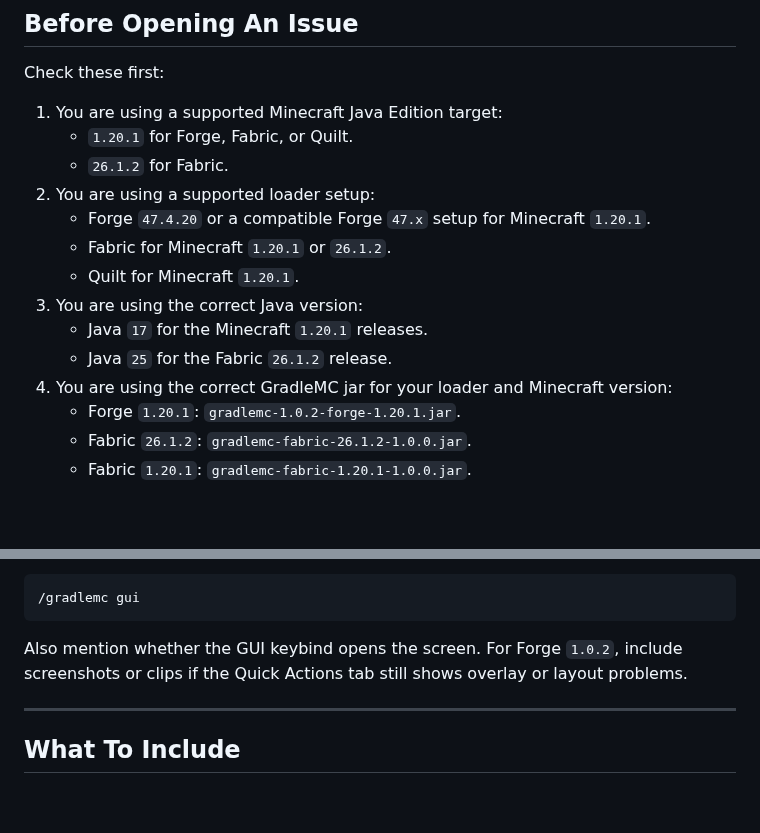
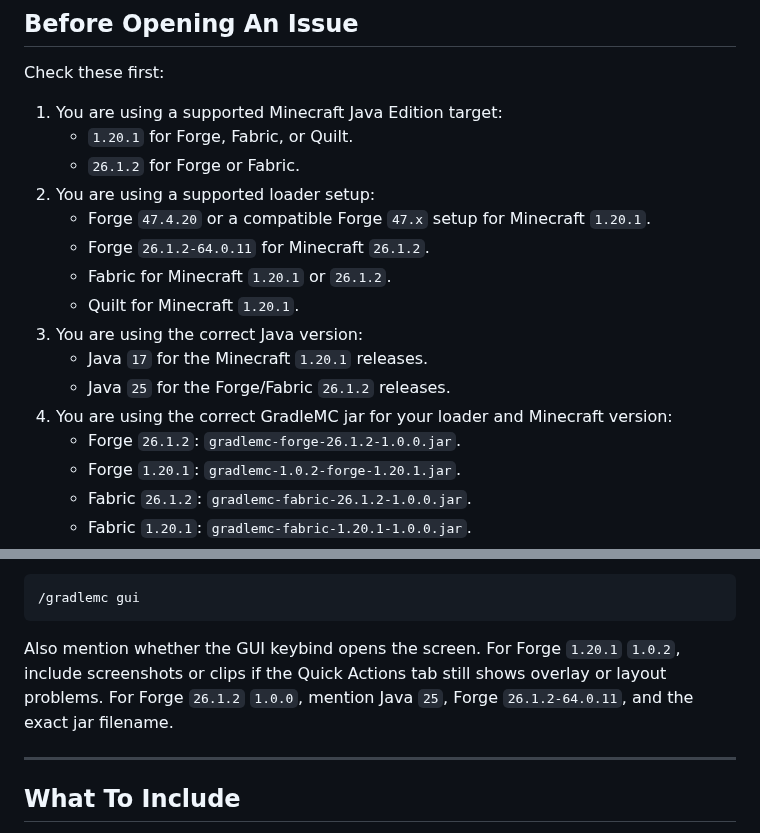
Before and after one commit to SoumyajitXD/GradleMC, a Markdown page: SUPPORT.md, 2 parts joined by grey strips. Drawn GitHub-style; blank space fills up the shorter version.

Commit message:
docs: update support matrix for Forge 26.1.2

````diff
--- a/SUPPORT.md
+++ b/SUPPORT.md
@@ -24,15 +24,17 @@ Check these first:
 
 1. You are using a supported Minecraft Java Edition target:
    - `1.20.1` for Forge, Fabric, or Quilt.
-   - `26.1.2` for Fabric.
+   - `26.1.2` for Forge or Fabric.
 2. You are using a supported loader setup:
    - Forge `47.4.20` or a compatible Forge `47.x` setup for Minecraft `1.20.1`.
+   - Forge `26.1.2-64.0.11` for Minecraft `26.1.2`.
    - Fabric for Minecraft `1.20.1` or `26.1.2`.
    - Quilt for Minecraft `1.20.1`.
 3. You are using the correct Java version:
    - Java `17` for the Minecraft `1.20.1` releases.
-   - Java `25` for the Fabric `26.1.2` release.
+   - Java `25` for the Forge/Fabric `26.1.2` releases.
 4. You are using the correct GradleMC jar for your loader and Minecraft version:
+   - Forge `26.1.2`: `gradlemc-forge-26.1.2-1.0.0.jar`.
    - Forge `1.20.1`: `gradlemc-1.0.2-forge-1.20.1.jar`.
    - Fabric `26.1.2`: `gradlemc-fabric-26.1.2-1.0.0.jar`.
    - Fabric `1.20.1`: `gradlemc-fabric-1.20.1-1.0.0.jar`.
@@ -71,7 +73,7 @@ For GUI issues:
 /gradlemc gui
 ```
 
-Also mention whether the GUI keybind opens the screen. For Forge `1.0.2`, include screenshots or clips if the Quick Actions tab still shows overlay or layout problems.
+Also mention whether the GUI keybind opens the screen. For Forge `1.20.1` `1.0.2`, include screenshots or clips if the Quick Actions tab still shows overlay or layout problems. For Forge `26.1.2` `1.0.0`, mention Java `25`, Forge `26.1.2-64.0.11`, and the exact jar filename.
 
 ---
 
````
